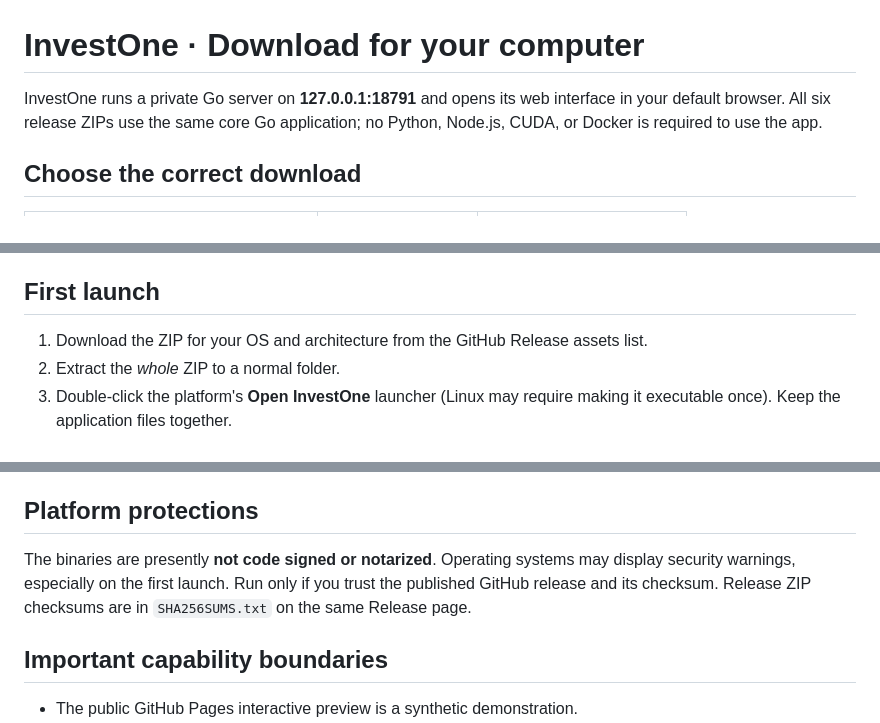
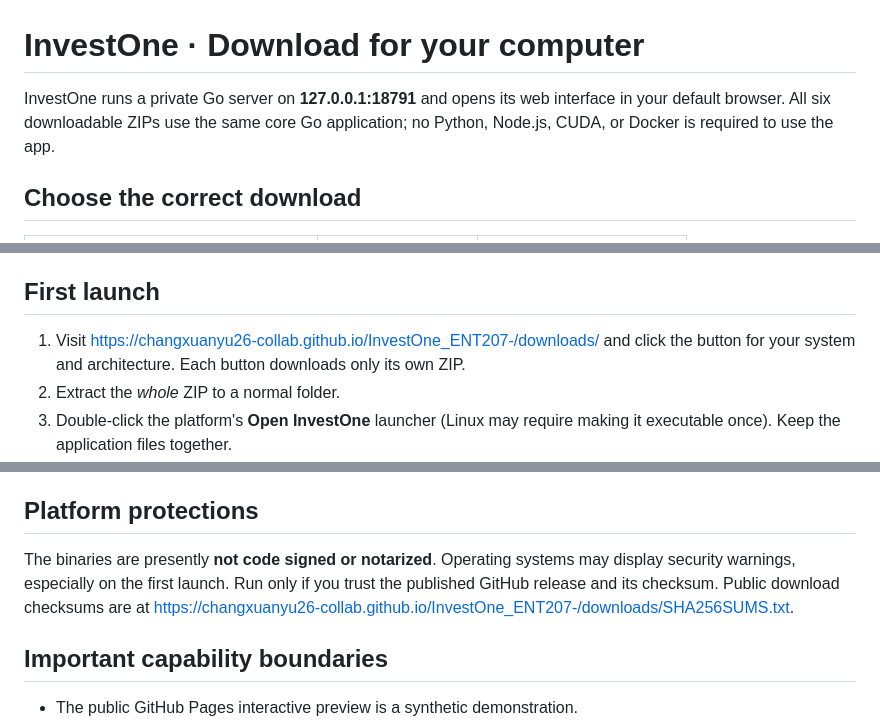
Before and after one commit to changxuanyu26-collab/InvestOne_ENT207-, a Markdown page: docs/MULTIPLATFORM.md, 3 parts joined by grey strips. Rendered like a GitHub page.

Commit message:
docs: point platform setup instructions at six direct public download buttons

```diff
--- a/docs/MULTIPLATFORM.md
+++ b/docs/MULTIPLATFORM.md
@@ -1,6 +1,6 @@
 # InvestOne · Download for your computer
 
-InvestOne runs a private Go server on **127.0.0.1:18791** and opens its web interface in your default browser. All six release ZIPs use the same core Go application; no Python, Node.js, CUDA, or Docker is required to use the app.
+InvestOne runs a private Go server on **127.0.0.1:18791** and opens its web interface in your default browser. All six downloadable ZIPs use the same core Go application; no Python, Node.js, CUDA, or Docker is required to use the app.
 
 ## Choose the correct download
 
@@ -16,7 +16,7 @@ InvestOne runs a private Go server on **127.0.0.1:18791** and opens its web inte
 **Example team member:** Intel Core i7-14650HX, 16 GB RAM, GeForce RTX 4060 Laptop, 64-bit Windows on x64: choose **Windows-x64**. No GPU is needed for market data retrieval or calling cloud AI APIs.
 
 ## First launch
-1. Download the ZIP for your OS and architecture from the GitHub Release assets list.
+1. Visit https://changxuanyu26-collab.github.io/InvestOne_ENT207-/downloads/ and click the button for your system and architecture. Each button downloads only its own ZIP.
 2. Extract the *whole* ZIP to a normal folder.
 3. Double-click the platform's **Open InvestOne** launcher (Linux may require making it executable once). Keep the application files together.
 4. The localhost web app opens. Enter **红豆薏米水** (or **RedBeanCoix**) plus **your own Highway API Key**.
@@ -32,7 +32,7 @@ The Windows and Linux launchers open the URL `http://127.0.0.1:18791`. If the br
 API keys are held in memory during the local session. Never commit or share them. Login alias is a **local convenience** rather than secure public-web authentication. Do **not** expose port 18791 to the internet.
 
 ## Platform protections
-The binaries are presently **not code signed or notarized**. Operating systems may display security warnings, especially on the first launch. Run only if you trust the published GitHub release and its checksum. Release ZIP checksums are in `SHA256SUMS.txt` on the same Release page.
+The binaries are presently **not code signed or notarized**. Operating systems may display security warnings, especially on the first launch. Run only if you trust the published GitHub release and its checksum. Public download checksums are at https://changxuanyu26-collab.github.io/InvestOne_ENT207-/downloads/SHA256SUMS.txt.
 
 ## Important capability boundaries
 - The public GitHub Pages interactive preview is a synthetic demonstration.
```
